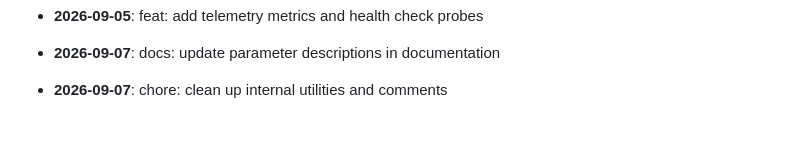
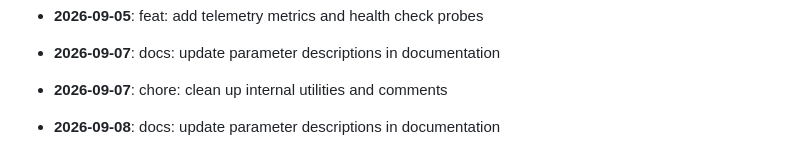
Before and after one commit to mdashfaqq/ReliefLink, a Markdown page: CHANGELOG.md, the part around the change. GitHub-like rendering; blank space fills up the shorter version.

Commit message:
docs: update parameter descriptions in documentation

```diff
--- a/CHANGELOG.md
+++ b/CHANGELOG.md
@@ -123,3 +123,5 @@ All notable changes to ReliefLink are documented here.
 - **2026-09-07**: docs: update parameter descriptions in documentation
 
 - **2026-09-07**: chore: clean up internal utilities and comments
+
+- **2026-09-08**: docs: update parameter descriptions in documentation
```
